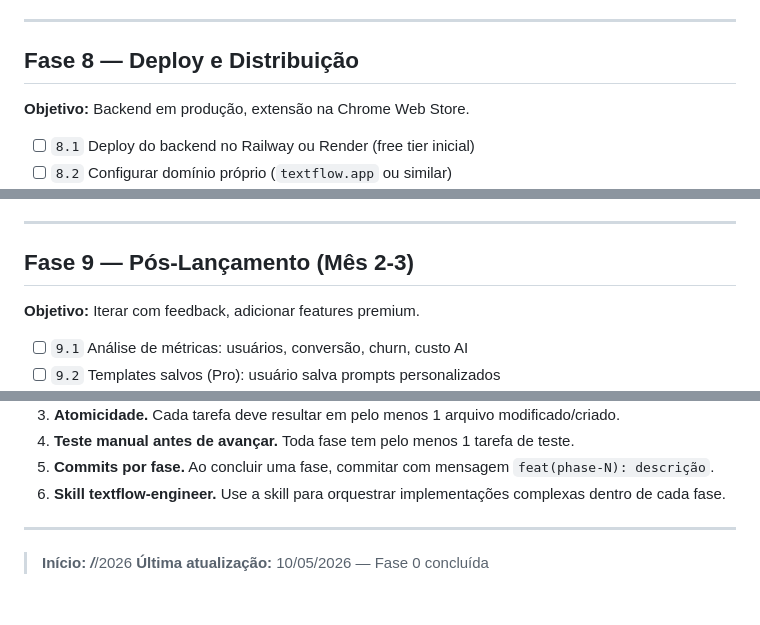
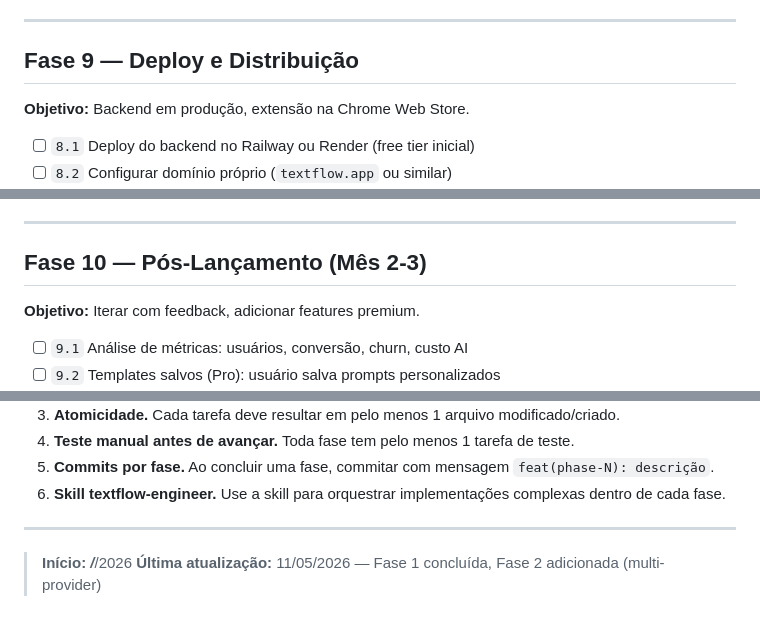
Before and after one commit to Cadlira/textflow, a Markdown page: PLAN.md, 3 parts joined by grey strips. Drawn GitHub-style.

```diff
--- a/PLAN.md
+++ b/PLAN.md
@@ -147,7 +152,7 @@
 
 ---
 
-## Fase 8 — Deploy e Distribuição
+## Fase 9 — Deploy e Distribuição
 
 **Objetivo:** Backend em produção, extensão na Chrome Web Store.
 
@@ -164,7 +169,7 @@
 
 ---
 
-## Fase 9 — Pós-Lançamento (Mês 2-3)
+## Fase 10 — Pós-Lançamento (Mês 2-3)
 
 **Objetivo:** Iterar com feedback, adicionar features premium.
 
@@ -210,4 +215,4 @@
 ---
 
 > **Início:** ___/___/2026
-> **Última atualização:** 10/05/2026 — Fase 0 concluída
+> **Última atualização:** 11/05/2026 — Fase 1 concluída, Fase 2 adicionada (multi-provider)
```
Also changed, not shown: other parts of PLAN.md (+32 -27 lines).
